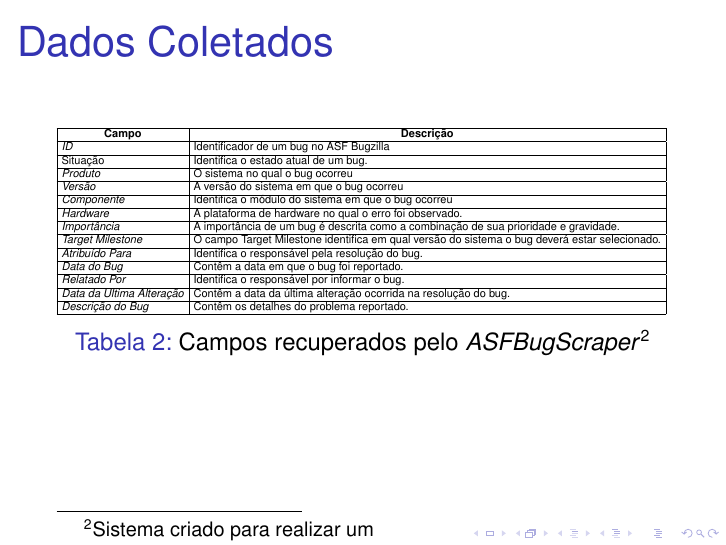
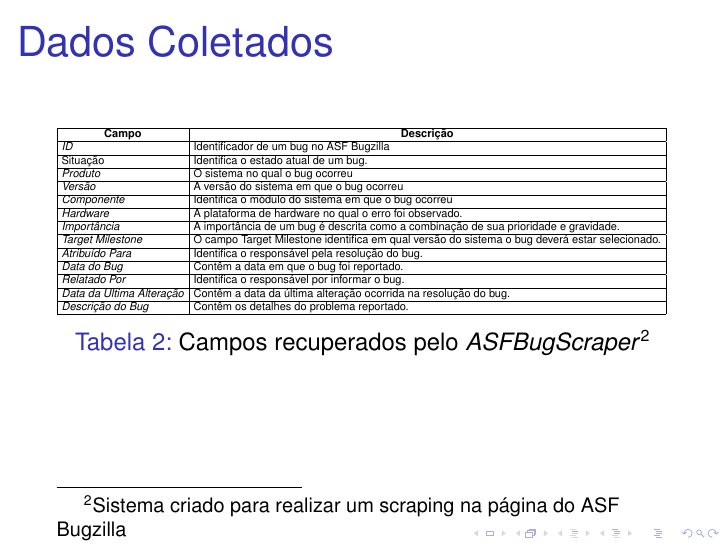
Before and after one commit to vagnerclementino/projeto_sqm, LaTeX slides (docs/apresentacao_final/src/Vagner_Clementino_Apresentacao_Final.tex): page 20 of 38. Compiled offline with pdfLaTeX; a LaTeX package or settings file that is missing is left out.

Commit message:
Antes da revisão Amor

```diff
--- a/docs/apresentacao_final/src/Vagner_Clementino_Apresentacao_Final.tex
+++ b/docs/apresentacao_final/src/Vagner_Clementino_Apresentacao_Final.tex
@@ -402,7 +402,7 @@
 \textit{Descrição do Bug}                  & Contêm os detalhes do problema reportado.                                                         \\ \hline
 \end{tabular}
 }
-\caption{Campos recuperados pelo \textit{ASFBugScraper}\footnote{Sistema criado para realizar um }}
+\caption{Campos recuperados pelo \textit{ASFBugScraper}\footnote{Sistema criado para realizar um scraping na página do ASF Bugzilla}}
 \label{tab:campos}
 \end{table}
 \end{frame}
```
Also changed, not shown: docs/apresentacao_final/pdf/Vagner_Clementino_Apresentacao_Final.pdf.
